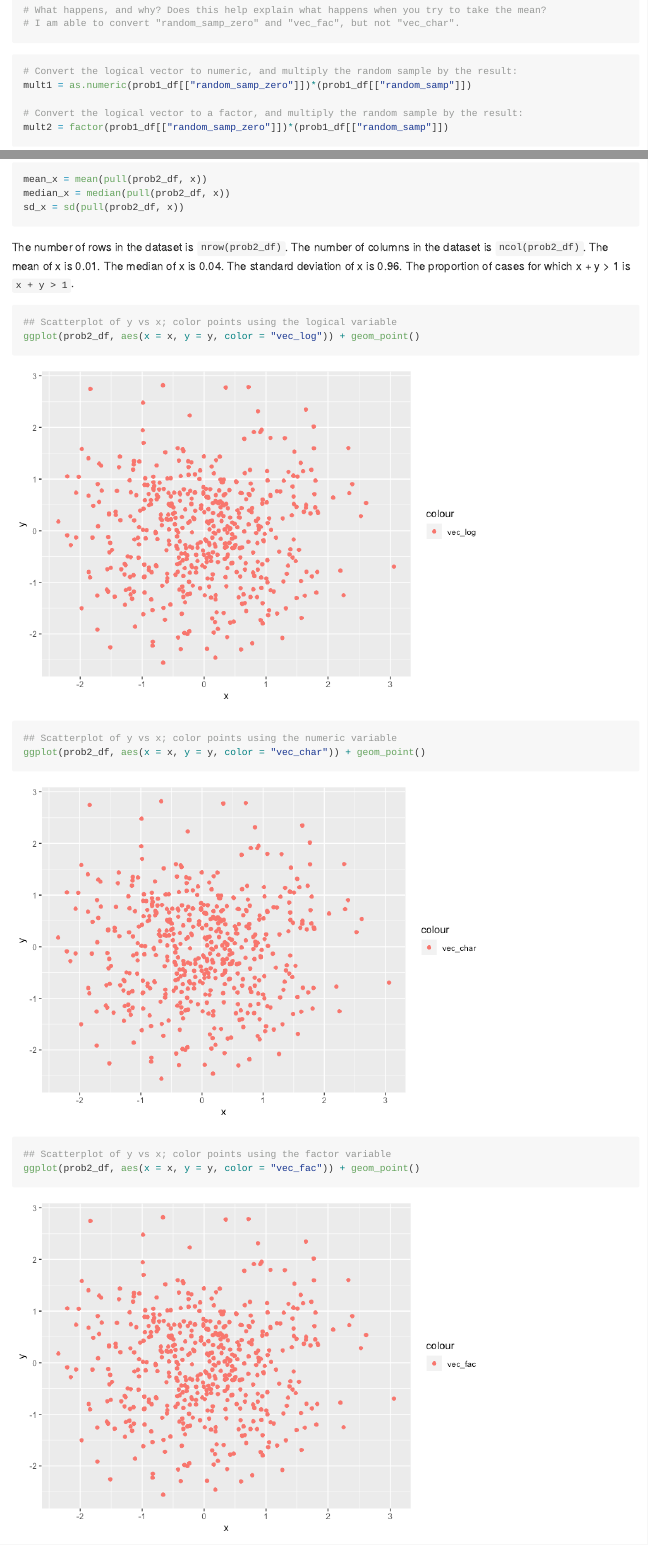
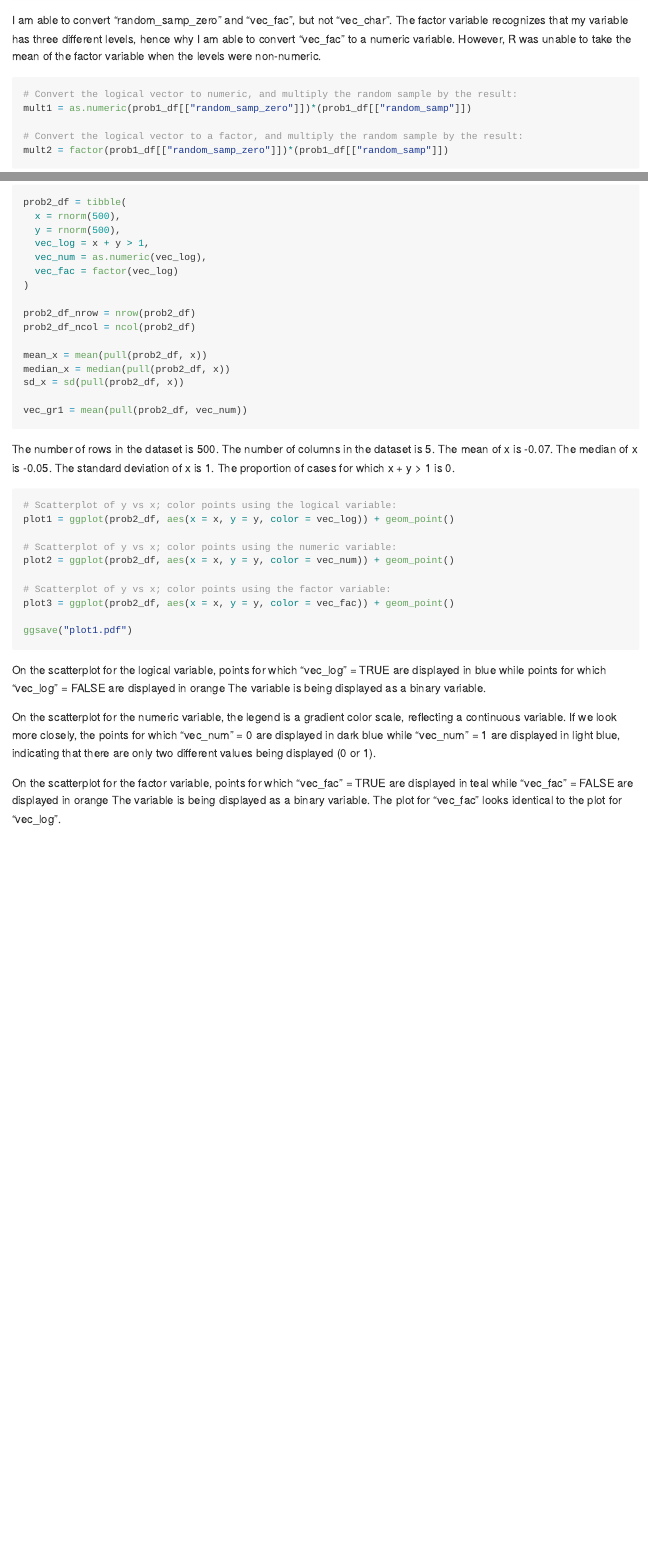
Before and after one commit to atseng1/p8105_hw1_at3346, an R Markdown document (p8105_hw1_at3346.Rmd): the page in a window 1100 px wide, from 2050 px down before the commit and from 1200 px down after it, and a second part further down, joined at a grey line. The pictures show the output file p8105_hw1_at3346.md that the author committed with the source, drawn offline in the style of GitHub; long lines of code are wrapped.

Commit message:
committing completed homework, will check code again in a few days

````diff
--- a/p8105_hw1_at3346.Rmd
+++ b/p8105_hw1_at3346.Rmd
@@ -38,9 +42,10 @@ transform(prob1_df, vec_fac = as.numeric(vec_fac))
-# What happens, and why? Does this help explain what happens when you try to take the mean?
-# I am able to convert "random_samp_zero" and "vec_fac", but not "vec_char".
 
 ```
 
+I am able to convert "random_samp_zero" and "vec_fac", but not "vec_char". The factor variable recognizes that my variable has three different levels, hence why I am able to convert "vec_fac" to a numeric variable. However, R was unable to take the mean of the factor variable when the levels were non-numeric.
+
 ```{r problem_1_mult}
+
 # Convert the logical vector to numeric, and multiply the random sample by the result:
 mult1 = as.numeric(prob1_df[["random_samp_zero"]])*(prob1_df[["random_samp"]])
 
@@ -53,37 +58,51 @@
 
 ```
 
+
 ## Problem 2
 
 ```{r problem_2}
+
 prob2_df = tibble(
   x = rnorm(500),
   y = rnorm(500),
   vec_log = x + y > 1,
-  vec_char = as.numeric(vec_log),
+  vec_num = as.numeric(vec_log),
   vec_fac = factor(vec_log)
 )
 
-nrow(prob2_df)
-ncol(prob2_df)
+prob2_df_nrow = nrow(prob2_df)
+prob2_df_ncol = ncol(prob2_df)
 
 mean_x = mean(pull(prob2_df, x))
 median_x = median(pull(prob2_df, x))
 sd_x = sd(pull(prob2_df, x))
 
+vec_gr1 = mean(pull(prob2_df, vec_num))
+
 ```
 
-The number of rows in the dataset is `nrow(prob2_df)`. The number of columns in the dataset is `ncol(prob2_df)`.
+The number of rows in the dataset is `r round(prob2_df_nrow, digits = 0)`. The number of columns in the dataset is `r round(prob2_df_ncol, digits = 0)`.
 The mean of x is `r round(mean_x, digits = 2)`. The median of x is `r round(median_x, digits = 2)`. The standard deviation of x is `r round(sd_x, digits = 2)`.
-The proportion of cases for which x + y > 1 is `x + y > 1`.
+The proportion of cases for which x + y > 1 is `r round(vec_gr1, digits = 0)`.
 
-```{r problem_2_scatterplots}
-## Scatterplot of y vs x; color points using the logical variable
-ggplot(prob2_df, aes(x = x, y = y, color = "vec_log")) + geom_point()
+```{r problem_2_scatterplots, eval = FALSE}
 
-## Scatterplot of y vs x; color points using the numeric variable
-ggplot(prob2_df, aes(x = x, y = y, color = "vec_char")) + geom_point()
+# Scatterplot of y vs x; color points using the logical variable:
+plot1 = ggplot(prob2_df, aes(x = x, y = y, color = vec_log)) + geom_point()
 
-## Scatterplot of y vs x; color points using the factor variable
-ggplot(prob2_df, aes(x = x, y = y, color = "vec_fac")) + geom_point()
+# Scatterplot of y vs x; color points using the numeric variable:
+plot2 = ggplot(prob2_df, aes(x = x, y = y, color = vec_num)) + geom_point()
+
+# Scatterplot of y vs x; color points using the factor variable:
+plot3 = ggplot(prob2_df, aes(x = x, y = y, color = vec_fac)) + geom_point()
+
+ggsave("plot1.pdf")
+
 ```
+
+On the scatterplot for the logical variable, points for which "vec_log" = TRUE are displayed in blue while points for which "vec_log" = FALSE are displayed in orange The variable is being displayed as a binary variable.
+
+On the scatterplot for the numeric variable, the legend is a gradient color scale, reflecting a continuous variable. If we look more closely, the points for which "vec_num" = 0 are displayed in dark blue while "vec_num" = 1 are displayed in light blue, indicating that there are only two different values being displayed (0 or 1).
+
+On the scatterplot for the factor variable, points for which "vec_fac" = TRUE are displayed in teal while "vec_fac" = FALSE are displayed in orange The variable is being displayed as a binary variable. The plot for "vec_fac" looks identical to the plot for "vec_log".
````
Also changed, not shown: p8105_hw1_at3346.md, p8105_hw1_at3346_files/figure-gfm/problem_2_scatterplots-1.png, p8105_hw1_at3346_files/figure-gfm/problem_2_scatterplots-2.png, p8105_hw1_at3346_files/figure-gfm/problem_2_scatterplots-3.png, plot1.pdf (added), p8105_hw1_at3346.Rmd (14 more changed lines).
